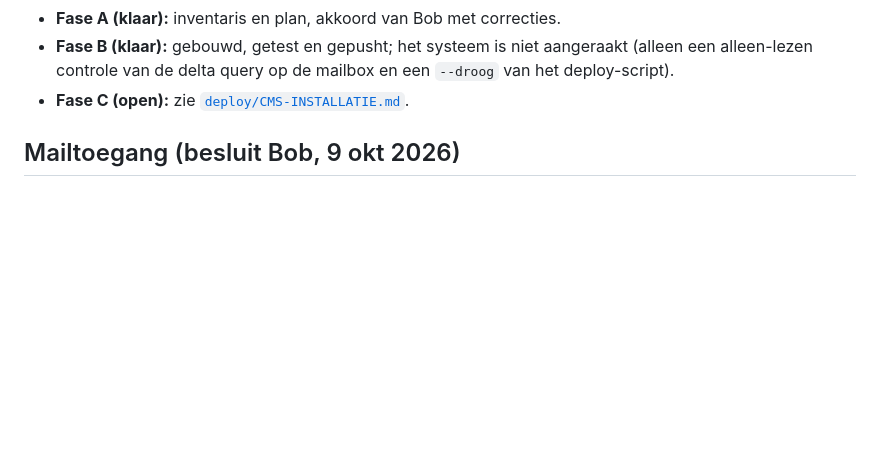
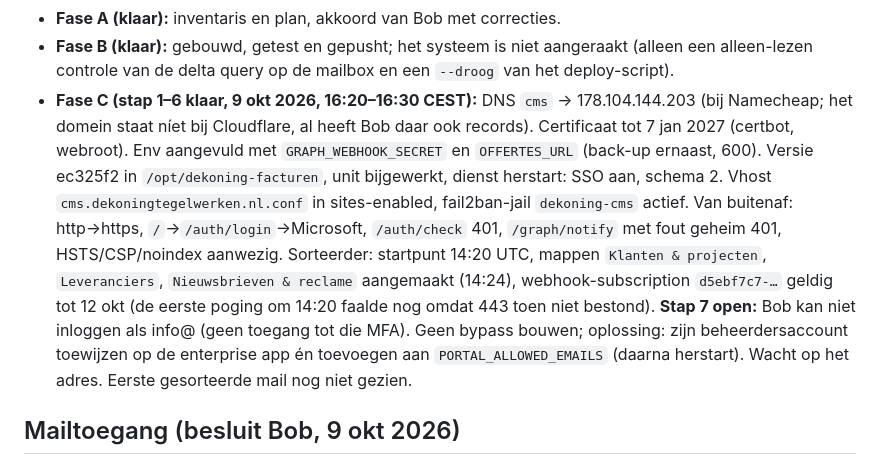
Before and after one commit to FernandoS2903/Dekoningtegelwerken, a Markdown page: docs/GEHEUGEN.md, the part around the change. Drawn GitHub-style; blank space fills up the shorter version.

Commit message:
Geheugen: fase C stap 1-6 live op cms., stap 7 wacht op beheerdersaccount
Co-Authored-By: Claude Fable 5.1 <noreply@anthropic.com>
Claude-Session: https://claude.ai/code/session_01D1zgbJtGZhUWPngPTadmnG

```diff
--- a/docs/GEHEUGEN.md
+++ b/docs/GEHEUGEN.md
@@ -251,7 +251,22 @@ met onderaan zijn antwoorden en correcties bij de go voor fase B.
 - **Fase B (klaar):** gebouwd, getest en gepusht; het systeem is niet
   aangeraakt (alleen een alleen-lezen controle van de delta query op de
   mailbox en een `--droog` van het deploy-script).
-- **Fase C (open):** zie [`deploy/CMS-INSTALLATIE.md`](../deploy/CMS-INSTALLATIE.md).
+- **Fase C (stap 1–6 klaar, 9 okt 2026, 16:20–16:30 CEST):** DNS `cms` →
+  178.104.144.203 (bij Namecheap; het domein staat níet bij Cloudflare, al
+  heeft Bob daar ook records). Certificaat tot 7 jan 2027 (certbot, webroot).
+  Env aangevuld met `GRAPH_WEBHOOK_SECRET` en `OFFERTES_URL` (back-up ernaast,
+  600). Versie ec325f2 in `/opt/dekoning-facturen`, unit bijgewerkt, dienst
+  herstart: SSO aan, schema 2. Vhost `cms.dekoningtegelwerken.nl.conf` in
+  sites-enabled, fail2ban-jail `dekoning-cms` actief. Van buitenaf: http→https,
+  `/`→`/auth/login`→Microsoft, `/auth/check` 401, `/graph/notify` met fout
+  geheim 401, HSTS/CSP/noindex aanwezig. Sorteerder: startpunt 14:20 UTC,
+  mappen `Klanten & projecten`, `Leveranciers`, `Nieuwsbrieven & reclame`
+  aangemaakt (14:24), webhook-subscription `d5ebf7c7-…` geldig tot 12 okt
+  (de eerste poging om 14:20 faalde nog omdat 443 toen niet bestond).
+  **Stap 7 open:** Bob kan niet inloggen als info@ (geen toegang tot die MFA).
+  Geen bypass bouwen; oplossing: zijn beheerdersaccount toewijzen op de
+  enterprise app én toevoegen aan `PORTAL_ALLOWED_EMAILS` (daarna herstart).
+  Wacht op het adres. Eerste gesorteerde mail nog niet gezien.
 
 ## Mailtoegang (besluit Bob, 9 okt 2026)
 
```
